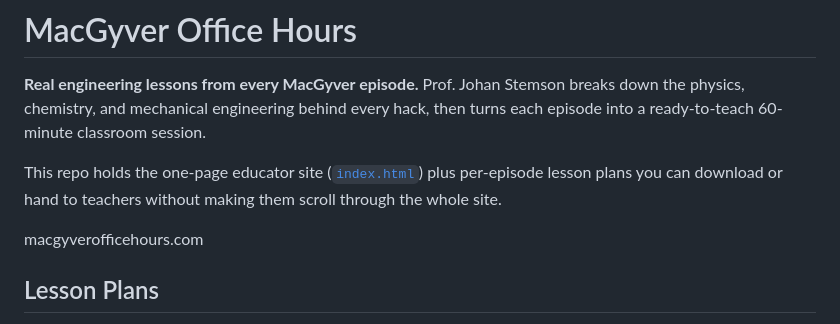
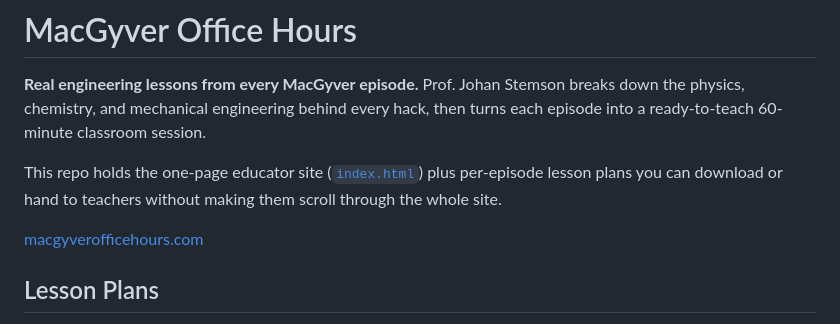
Before and after one commit to m0ntan1/macgyver-office-hours, a Markdown page: README.md, the part around the change. Drawn GitHub-style.

Commit message:
Fix link to macgyverofficehours.com
Updated the link to the MacGyver Office Hours website.

```diff
--- a/README.md
+++ b/README.md
@@ -6,8 +6,8 @@
 
 This repo holds the one-page educator site ([`index.html`](index.html)) plus per-episode lesson plans you can download or hand to teachers without making them scroll through the whole site.
 
-macgyverofficehours.com
-
+[macgyverofficehours.com
+](https://macgyverofficehours.com/)
 ## Lesson Plans
 
 Season 1 has 10 plans available. Each plan includes the 60-minute schedule, timestamped clips to play in class, NGSS/CCSS standards alignment, and the episode's recurring themes.
```
